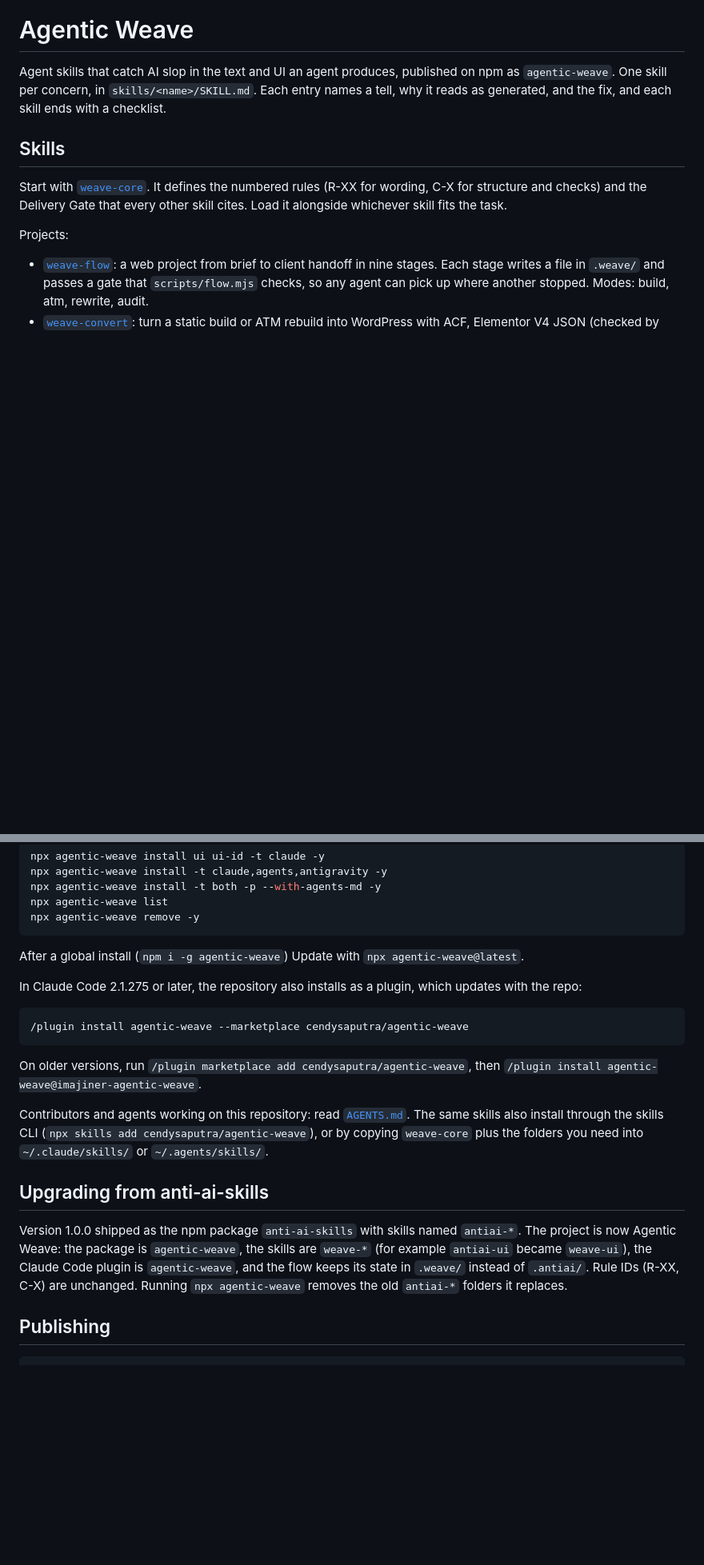
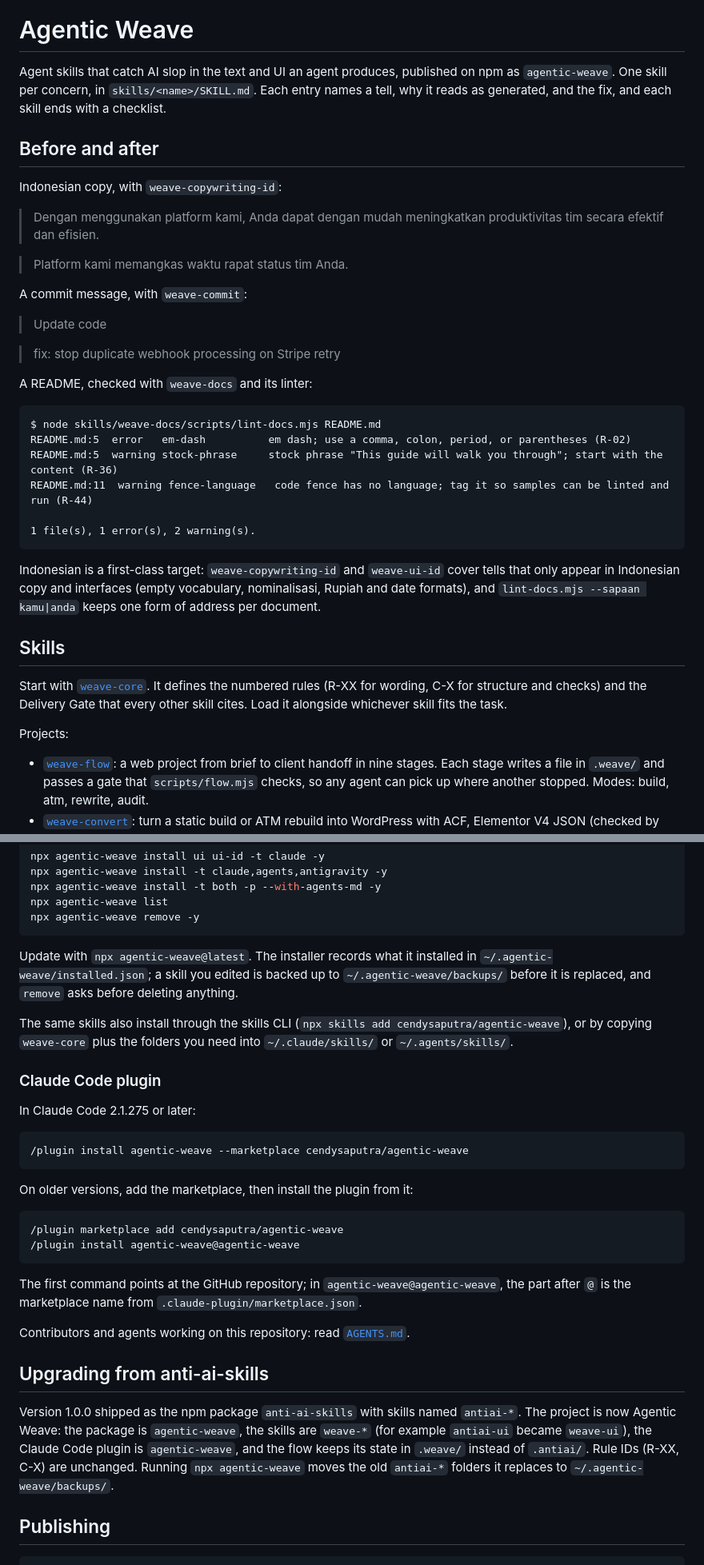
Before and after one commit to cendysaputra/agentic-weave, a Markdown page: README.md, 2 parts joined by grey strips. Shown at 80% size. GitHub-like rendering; blank space fills up the shorter version.

Commit message:
docs(readme): add before and after examples and fix the install section
Adds Indonesian copy, commit, and lint-docs examples near the top (the lint output is copied from a real run), fixes the broken sentence left by the rename, explains the plugin install commands, and documents installer backups.

Co-Authored-By: Claude Opus 5.5 <noreply@anthropic.com>
Claude-Session: https://claude.ai/code/session_01RxRJWCzWtFpT6Q9uzxvFFV

````diff
--- a/README.md
+++ b/README.md
@@ -1,6 +1,33 @@
 # Agentic Weave
 
 Agent skills that catch AI slop in the text and UI an agent produces, published on npm as `agentic-weave`. One skill per concern, in `skills/<name>/SKILL.md`. Each entry names a tell, why it reads as generated, and the fix, and each skill ends with a checklist.
+
+## Before and after
+
+Indonesian copy, with `weave-copywriting-id`:
+
+> Dengan menggunakan platform kami, Anda dapat dengan mudah meningkatkan produktivitas tim secara efektif dan efisien.
+
+> Platform kami memangkas waktu rapat status tim Anda.
+
+A commit message, with `weave-commit`:
+
+> Update code
+
+> fix: stop duplicate webhook processing on Stripe retry
+
+A README, checked with `weave-docs` and its linter:
+
+```text
+$ node skills/weave-docs/scripts/lint-docs.mjs README.md
+README.md:5  error   em-dash          em dash; use a comma, colon, period, or parentheses (R-02)
+README.md:5  warning stock-phrase     stock phrase "This guide will walk you through"; start with the content (R-36)
+README.md:11  warning fence-language   code fence has no language; tag it so samples can be linted and run (R-44)
+
+1 file(s), 1 error(s), 2 warning(s).
+```
+
+Indonesian is a first-class target: `weave-copywriting-id` and `weave-ui-id` cover tells that only appear in Indonesian copy and interfaces (empty vocabulary, nominalisasi, Rupiah and date formats), and `lint-docs.mjs --sapaan kamu|anda` keeps one form of address per document.
 
 ## Skills
 
@@ -68,21 +95,32 @@ npx agentic-weave list
 npx agentic-weave remove -y
 ```
 
-After a global install (`npm i -g agentic-weave`) Update with `npx agentic-weave@latest`.
+Update with `npx agentic-weave@latest`. The installer records what it installed in `~/.agentic-weave/installed.json`; a skill you edited is backed up to `~/.agentic-weave/backups/` before it is replaced, and `remove` asks before deleting anything.
 
-In Claude Code 2.1.275 or later, the repository also installs as a plugin, which updates with the repo:
+The same skills also install through the skills CLI (`npx skills add cendysaputra/agentic-weave`), or by copying `weave-core` plus the folders you need into `~/.claude/skills/` or `~/.agents/skills/`.
+
+### Claude Code plugin
+
+In Claude Code 2.1.275 or later:
 
 ```text
 /plugin install agentic-weave --marketplace cendysaputra/agentic-weave
 ```
 
-On older versions, run `/plugin marketplace add cendysaputra/agentic-weave`, then `/plugin install agentic-weave@imajiner-agentic-weave`.
+On older versions, add the marketplace, then install the plugin from it:
 
-Contributors and agents working on this repository: read [`AGENTS.md`](AGENTS.md). The same skills also install through the skills CLI (`npx skills add cendysaputra/agentic-weave`), or by copying `weave-core` plus the folders you need into `~/.claude/skills/` or `~/.agents/skills/`.
+```text
+/plugin marketplace add cendysaputra/agentic-weave
+/plugin install agentic-weave@agentic-weave
+```
+
+The first command points at the GitHub repository; in `agentic-weave@agentic-weave`, the part after `@` is the marketplace name from `.claude-plugin/marketplace.json`.
+
+Contributors and agents working on this repository: read [`AGENTS.md`](AGENTS.md).
 
 ## Upgrading from anti-ai-skills
 
-Version 1.0.0 shipped as the npm package `anti-ai-skills` with skills named `antiai-*`. The project is now Agentic Weave: the package is `agentic-weave`, the skills are `weave-*` (for example `antiai-ui` became `weave-ui`), the Claude Code plugin is `agentic-weave`, and the flow keeps its state in `.weave/` instead of `.antiai/`. Rule IDs (R-XX, C-X) are unchanged. Running `npx agentic-weave` removes the old `antiai-*` folders it replaces.
+Version 1.0.0 shipped as the npm package `anti-ai-skills` with skills named `antiai-*`. The project is now Agentic Weave: the package is `agentic-weave`, the skills are `weave-*` (for example `antiai-ui` became `weave-ui`), the Claude Code plugin is `agentic-weave`, and the flow keeps its state in `.weave/` instead of `.antiai/`. Rule IDs (R-XX, C-X) are unchanged. Running `npx agentic-weave` moves the old `antiai-*` folders it replaces to `~/.agentic-weave/backups/`.
 
 ## Publishing
 
````
